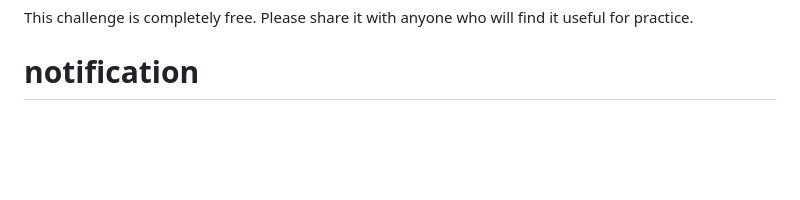
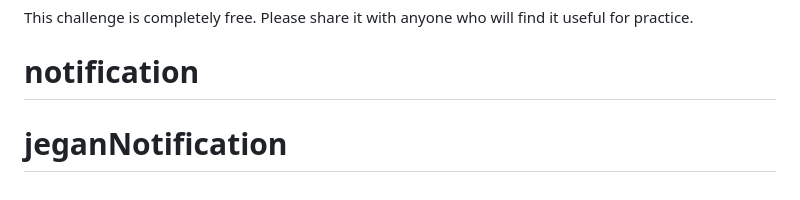
Before and after one commit to 1407jegan/jeganNotification, a Markdown page: README.md, the part around the change. Rendered like a GitHub page; blank space fills up the shorter version.

```diff
--- a/README.md
+++ b/README.md
@@ -95,3 +95,4 @@ This challenge is completely free. Please share it with anyone who will find it
 
 
 # notification
+# jeganNotification
```
